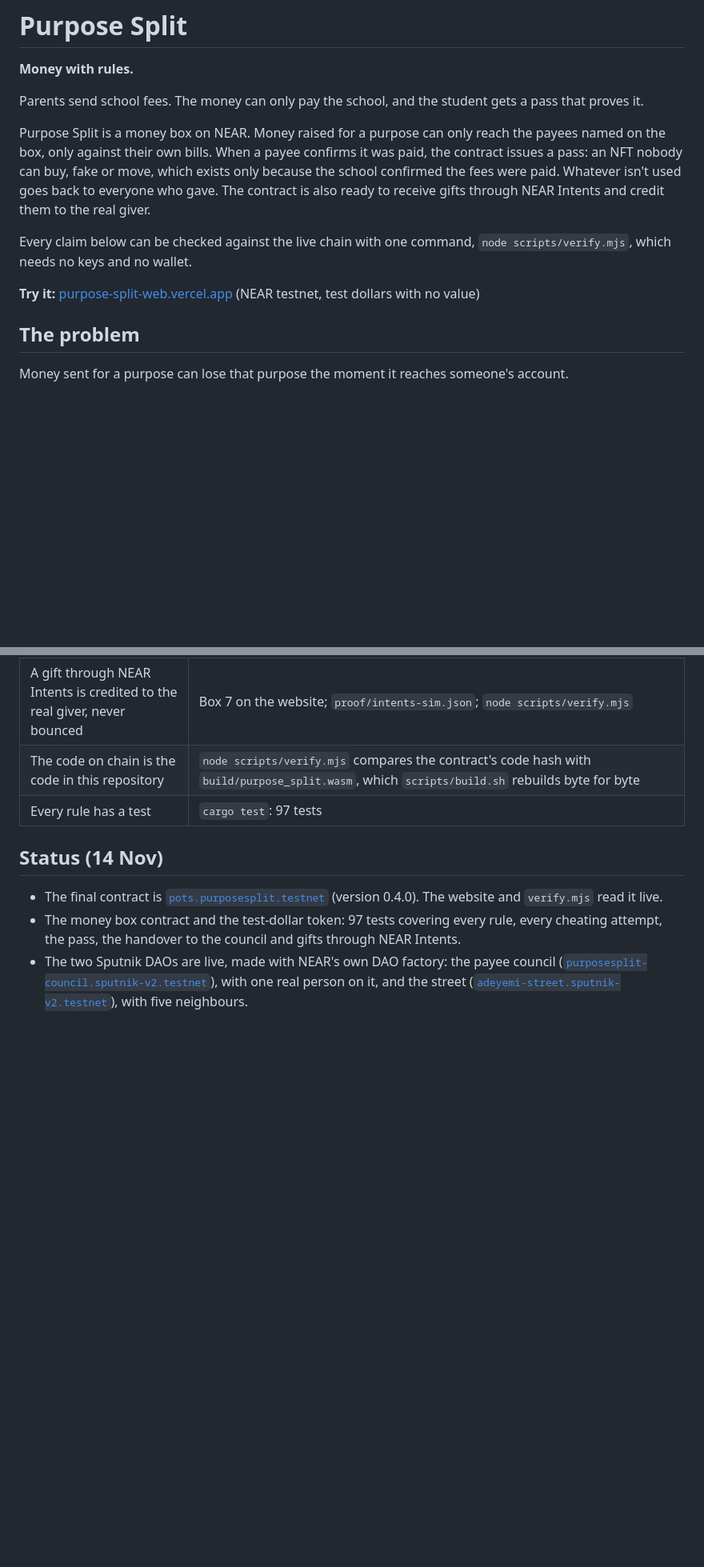
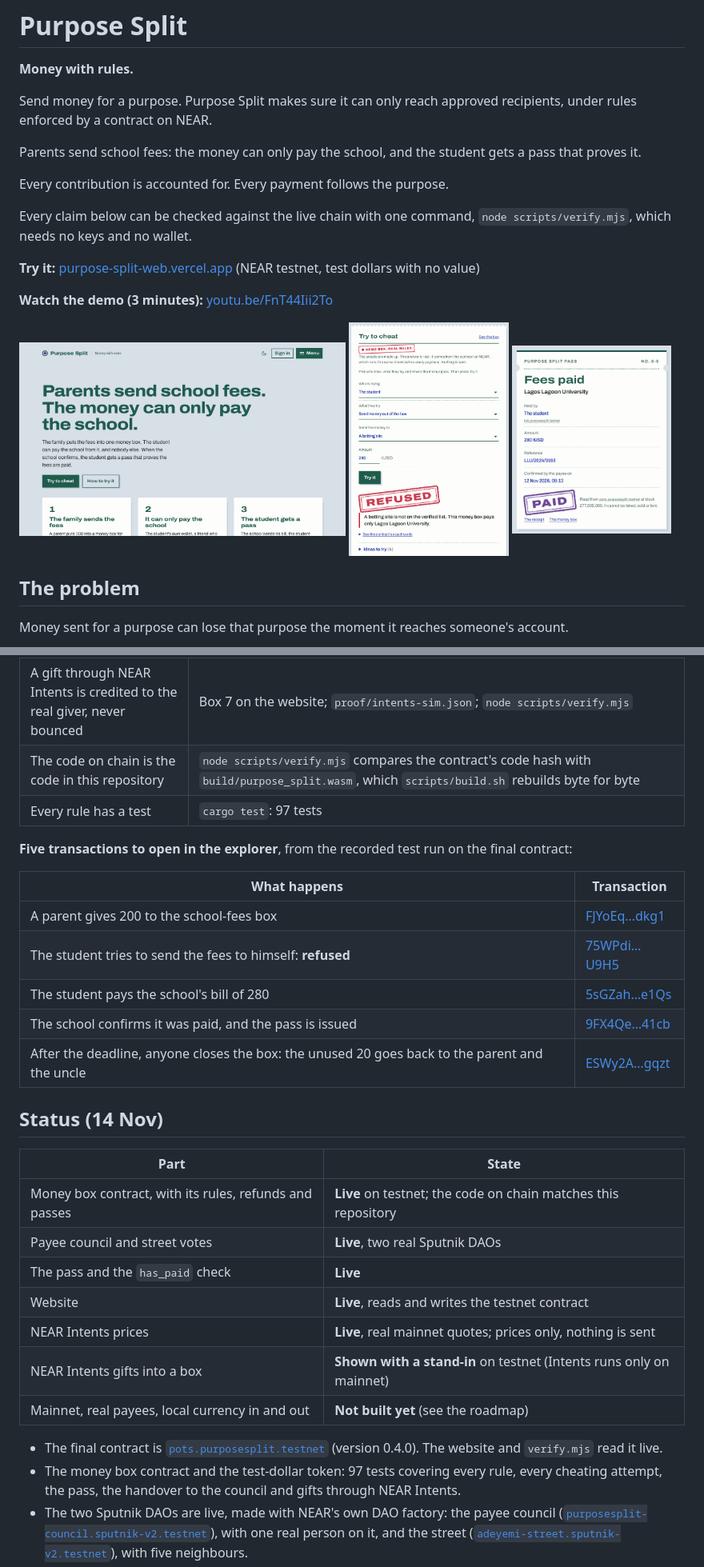
Before and after one commit to investor567768/Purpose-Split, a Markdown page: README.md, 2 parts joined by grey strips. Shown at 80% size. Rendered like a GitHub page; pictures changed too: docs/home.png (added), docs/pass.png (added), docs/refused.png (added); blank space fills up the shorter version.

Commit message:
v9.1: demo video, screenshots, onboarding answers, box page fixes

```diff
--- a/README.md
+++ b/README.md
@@ -2,13 +2,23 @@
 
 **Money with rules.**
 
-Parents send school fees. The money can only pay the school, and the student gets a pass that proves it.
+Send money for a purpose. Purpose Split makes sure it can only reach approved recipients, under rules enforced by a contract on NEAR.
 
-Purpose Split is a money box on NEAR. Money raised for a purpose can only reach the payees named on the box, only against their own bills. When a payee confirms it was paid, the contract issues a pass: an NFT nobody can buy, fake or move, which exists only because the school confirmed the fees were paid. Whatever isn't used goes back to everyone who gave. The contract is also ready to receive gifts through NEAR Intents and credit them to the real giver.
+Parents send school fees: the money can only pay the school, and the student gets a pass that proves it.
+
+Every contribution is accounted for. Every payment follows the purpose.
 
 Every claim below can be checked against the live chain with one command, `node scripts/verify.mjs`, which needs no keys and no wallet.
 
 **Try it:** [purpose-split-web.vercel.app](https://purpose-split-web.vercel.app) (NEAR testnet, test dollars with no value)
+
+**Watch the demo (3 minutes):** [youtu.be/FnT44Iii2To](https://youtu.be/FnT44Iii2To)
+
+<p>
+<img src="docs/home.png" alt="The Purpose Split homepage" width="49%">
+<img src="docs/refused.png" alt="Try to cheat: sending the school fees to a betting site is refused by the contract" width="24%">
+<img src="docs/pass.png" alt="A Fees paid pass, issued when the school confirmed the payment" width="24%">
+</p>
 
 ## The problem
 
@@ -144,7 +161,28 @@ These are examples. The same rules work for any purpose with a named payee: rent
 | The code on chain is the code in this repository | `node scripts/verify.mjs` compares the contract's code hash with `build/purpose_split.wasm`, which `scripts/build.sh` rebuilds byte for byte |
 | Every rule has a test | `cargo test`: 97 tests |
 
+**Five transactions to open in the explorer**, from the recorded test run on the final contract:
+
+| What happens | Transaction |
+|---|---|
+| A parent gives 200 to the school-fees box | [FJYoEq…dkg1](https://testnet.nearblocks.io/txns/FJYoEqGnYhon97TX1zxYEzyebeP1AvMegRN3A1cxdkg1) |
+| The student tries to send the fees to himself: **refused** | [75WPdi…U9H5](https://testnet.nearblocks.io/txns/75WPdioWv2YWzHP3odHozyvypYA4FSwRhNkATwBrU9H5) |
+| The student pays the school's bill of 280 | [5sGZah…e1Qs](https://testnet.nearblocks.io/txns/5sGZahA1kcjg8fmLTuwJAHdKefh8qf4Mzf6ECLkce1Qs) |
+| The school confirms it was paid, and the pass is issued | [9FX4Qe…41cb](https://testnet.nearblocks.io/txns/9FX4QexYjd5RdYmFsxczctV7wUScX7yxJdNQ7YNB41cb) |
+| After the deadline, anyone closes the box: the unused 20 goes back to the parent and the uncle | [ESWy2A…gqzt](https://testnet.nearblocks.io/txns/ESWy2AByWGZNKVJQQEQdc2VfWADQy5tXZyVKa5uGgqzt) |
+
 ## Status (14 Nov)
+
+| Part | State |
+|---|---|
+| Money box contract, with its rules, refunds and passes | **Live** on testnet; the code on chain matches this repository |
+| Payee council and street votes | **Live**, two real Sputnik DAOs |
+| The pass and the `has_paid` check | **Live** |
+| Website | **Live**, reads and writes the testnet contract |
+| NEAR Intents prices | **Live**, real mainnet quotes; prices only, nothing is sent |
+| NEAR Intents gifts into a box | **Shown with a stand-in** on testnet (Intents runs only on mainnet) |
+| Mainnet, real payees, local currency in and out | **Not built yet** (see the roadmap) |
+
 
 - The final contract is [`pots.purposesplit.testnet`](https://testnet.nearblocks.io/address/pots.purposesplit.testnet) (version 0.4.0). The website and `verify.mjs` read it live.
 - The money box contract and the test-dollar token: 97 tests covering every rule, every cheating attempt, the pass, the handover to the council and gifts through NEAR Intents.
```
Also changed, not shown: other parts of README.md (+28 -3 lines), 2 other files.
